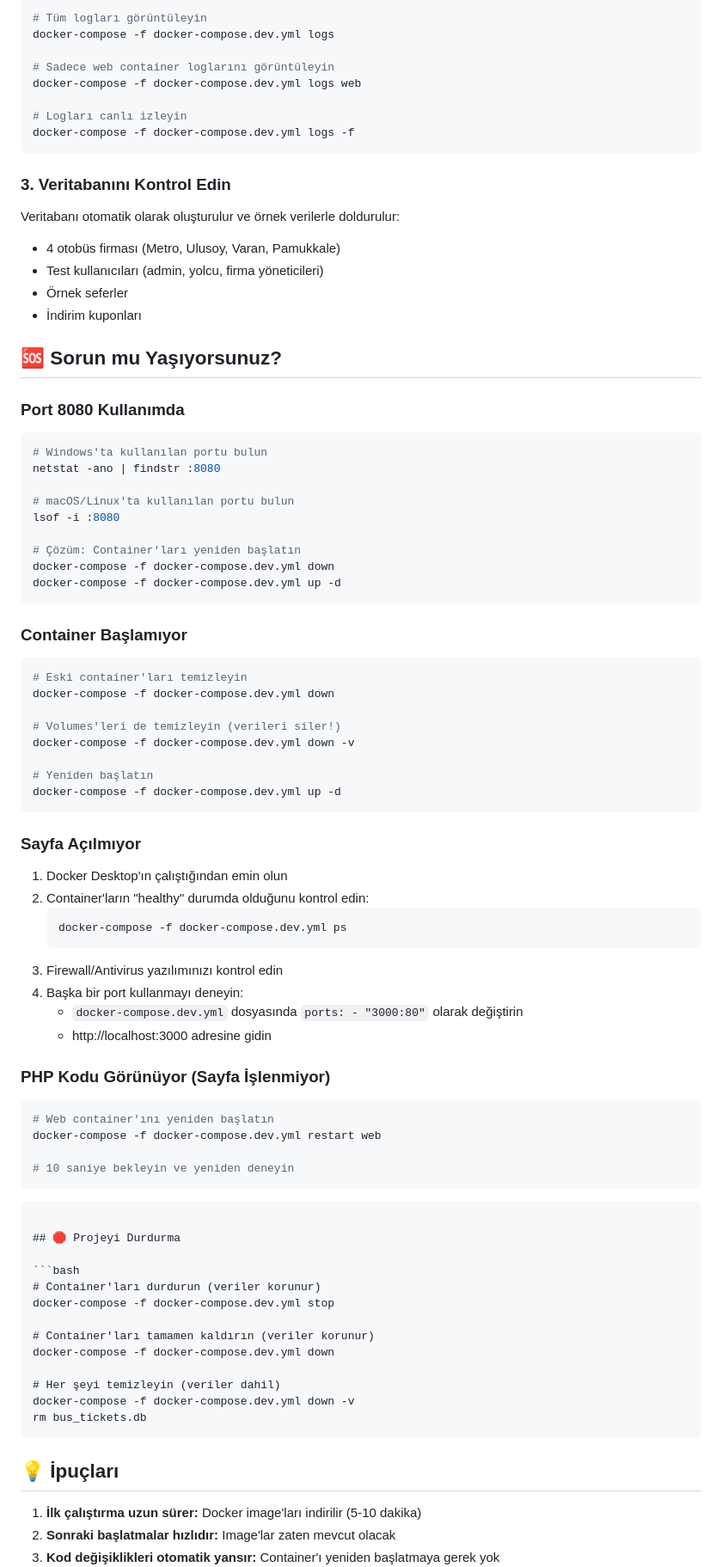
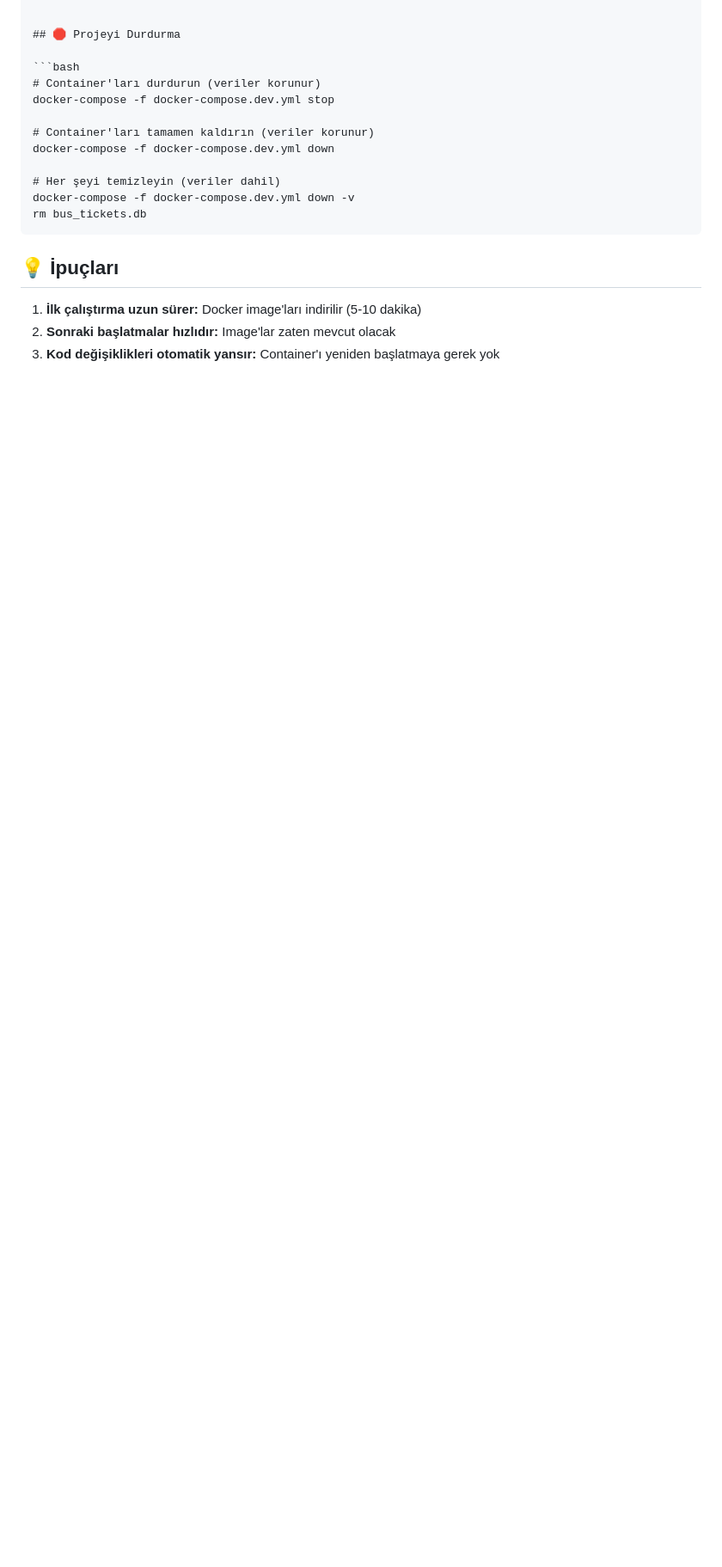
Before and after one commit to dvicewashere/bilet-satin-alma, a Markdown page: README.md, the part around the change printed below. Shown: that part at 86% size. Rendered like a GitHub page; blank space fills up the shorter version.

````diff
--- a/README.md
+++ b/README.md
@@ -314,76 +286,3 @@ dvicebilet-db-dev    alpine:latest     Up
-```bash
-# Tüm logları görüntüleyin
-docker-compose -f docker-compose.dev.yml logs
-
-# Sadece web container loglarını görüntüleyin
-docker-compose -f docker-compose.dev.yml logs web
-
-# Logları canlı izleyin
-docker-compose -f docker-compose.dev.yml logs -f
-```
-
-### 3. Veritabanını Kontrol Edin
-
-Veritabanı otomatik olarak oluşturulur ve örnek verilerle doldurulur:
-- 4 otobüs firması (Metro, Ulusoy, Varan, Pamukkale)
-- Test kullanıcıları (admin, yolcu, firma yöneticileri)
-- Örnek seferler
-- İndirim kuponları
-
-
-
-## 🆘 Sorun mu Yaşıyorsunuz?
-
-### Port 8080 Kullanımda
-
-```bash
-# Windows'ta kullanılan portu bulun
-netstat -ano | findstr :8080
-
-# macOS/Linux'ta kullanılan portu bulun
-lsof -i :8080
-
-# Çözüm: Container'ları yeniden başlatın
-docker-compose -f docker-compose.dev.yml down
-docker-compose -f docker-compose.dev.yml up -d
-```
-
-### Container Başlamıyor
-
-```bash
-# Eski container'ları temizleyin
-docker-compose -f docker-compose.dev.yml down
-
-# Volumes'leri de temizleyin (verileri siler!)
-docker-compose -f docker-compose.dev.yml down -v
-
-# Yeniden başlatın
-docker-compose -f docker-compose.dev.yml up -d
-```
-
-### Sayfa Açılmıyor
-
-1. Docker Desktop'ın çalıştığından emin olun
-2. Container'ların "healthy" durumda olduğunu kontrol edin:
-   ```bash
-   docker-compose -f docker-compose.dev.yml ps
-   ```
-3. Firewall/Antivirus yazılımınızı kontrol edin
-4. Başka bir port kullanmayı deneyin:
-   - `docker-compose.dev.yml` dosyasında `ports: - "3000:80"` olarak değiştirin
-   - http://localhost:3000 adresine gidin
-
-### PHP Kodu Görünüyor (Sayfa İşlenmiyor)
-
-```bash
-# Web container'ını yeniden başlatın
-docker-compose -f docker-compose.dev.yml restart web
-
-# 10 saniye bekleyin ve yeniden deneyin
-```
-
-
-```
 
 ## 🛑 Projeyi Durdurma
 
````
Also changed, not shown: other parts of README.md (+21 -61 lines).
